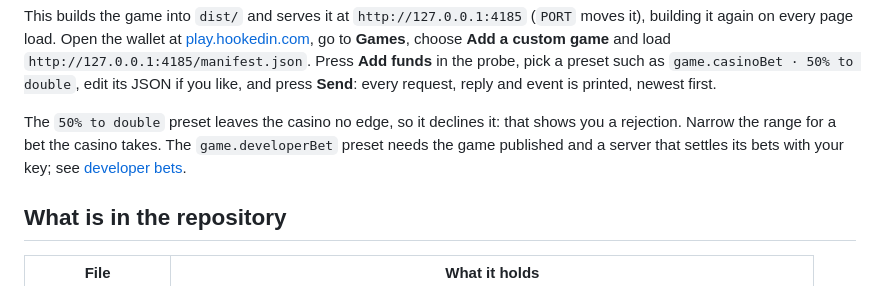
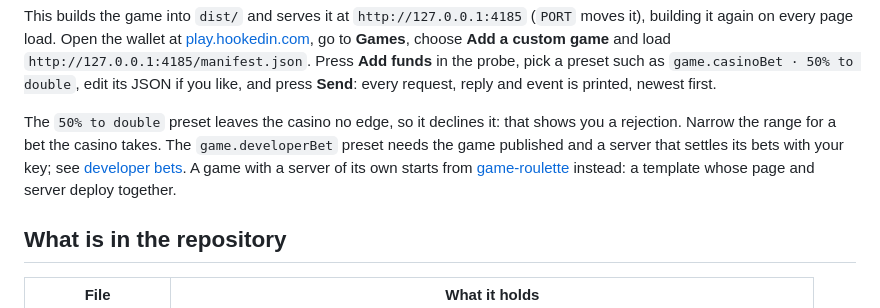
Before and after one commit to hookedin/game-template, a Markdown page: README.md, the part around the change. Drawn GitHub-style.

Commit message:
A game with a server of its own starts from game-roulette
Co-Authored-By: Claude Opus 5.5 <noreply@anthropic.com>

```diff
--- a/README.md
+++ b/README.md
@@ -35,7 +35,9 @@ printed, newest first.
 
 The `50% to double` preset leaves the casino no edge, so it declines it: that shows you a rejection. Narrow the range
 for a bet the casino takes. The `game.developerBet` preset needs the game published and a server that settles its
-bets with your key; see [developer bets](https://hookedin.com/docs/games/developer-bets/).
+bets with your key; see [developer bets](https://hookedin.com/docs/games/developer-bets/). A game with a server of its
+own starts from [game-roulette](https://github.com/hookedin/game-roulette) instead: a template whose page and server
+deploy together.
 
 ## What is in the repository
 
```
